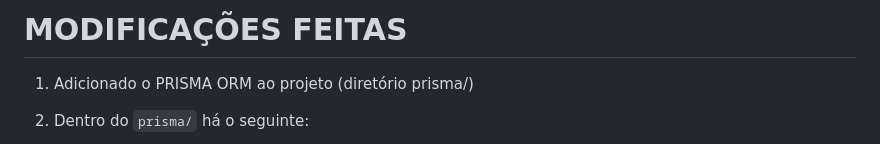
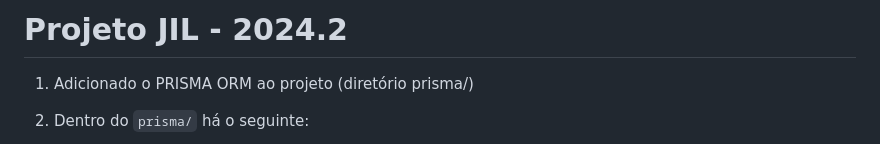
Before and after one commit to lcscst/dw, a Markdown page: README.md, the part around the change. GitHub-like rendering.

```diff
--- a/README.md
+++ b/README.md
@@ -1,4 +1,4 @@
-# MODIFICAÇÕES FEITAS
+# Projeto JIL - 2024.2
 
 1. Adicionado o PRISMA ORM ao projeto (diretório prisma/)
 2. Dentro do `prisma/` há o seguinte:
```
